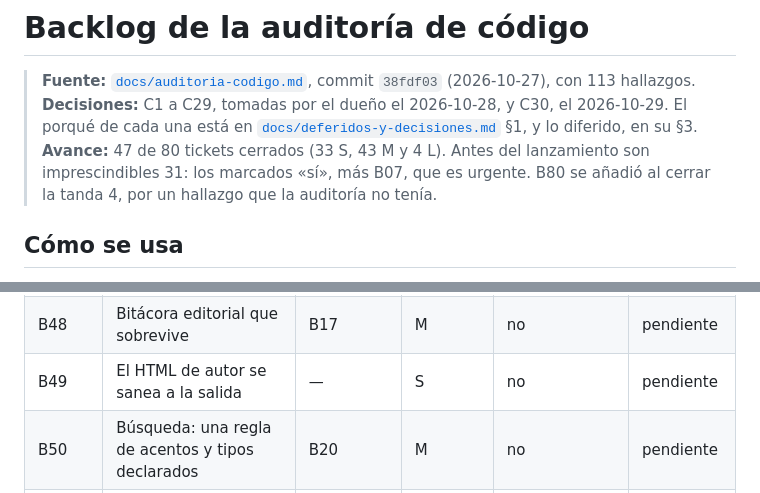
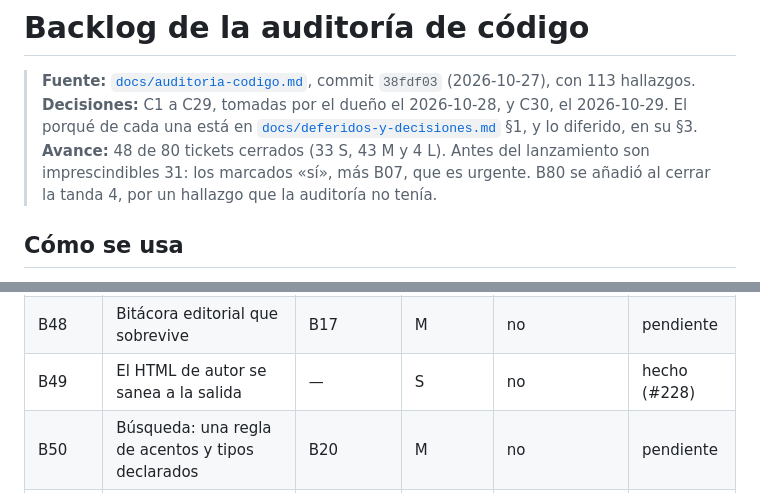
Before and after one commit to FabianMalferMix/revista-rdv, a Markdown page: docs/backlog-codigo.md, 2 parts joined by grey strips. Rendered like a GitHub page.

Commit message:
html-de-autor-a-la-salida: B49, hecho en el backlog (#228)
Co-Authored-By: Claude Opus 5.5 <noreply@anthropic.com>

```diff
--- a/docs/backlog-codigo.md
+++ b/docs/backlog-codigo.md
@@ -2,7 +2,7 @@
 
 > **Fuente:** [`docs/auditoria-codigo.md`](auditoria-codigo.md), commit `38fdf03` (2026-10-27), con 113 hallazgos.
 > **Decisiones:** C1 a C29, tomadas por el dueño el 2026-10-28, y C30, el 2026-10-29. El porqué de cada una está en [`docs/deferidos-y-decisiones.md`](deferidos-y-decisiones.md) §1, y lo diferido, en su §3.
-> **Avance:** 47 de 80 tickets cerrados (33 S, 43 M y 4 L). Antes del lanzamiento son imprescindibles 31: los marcados «sí», más B07, que es urgente. B80 se añadió al cerrar la tanda 4, por un hallazgo que la auditoría no tenía.
+> **Avance:** 48 de 80 tickets cerrados (33 S, 43 M y 4 L). Antes del lanzamiento son imprescindibles 31: los marcados «sí», más B07, que es urgente. B80 se añadió al cerrar la tanda 4, por un hallazgo que la auditoría no tenía.
 
 ## Cómo se usa
 
@@ -132,7 +132,7 @@
 | B46 | Lo publicado no se pierde al borrar | — | M | no | pendiente |
 | B47 | Comandos de mantenimiento que avisan | — | S | no | hecho (#226) |
 | B48 | Bitácora editorial que sobrevive | B17 | M | no | pendiente |
-| B49 | El HTML de autor se sanea a la salida | — | S | no | pendiente |
+| B49 | El HTML de autor se sanea a la salida | — | S | no | hecho (#228) |
 | B50 | Búsqueda: una regla de acentos y tipos declarados | B20 | M | no | pendiente |
 | B51 | Transcripción de los registros | — | S | no | pendiente |
 | B52 | TinyMCE con la versión en la ruta y lo vendorizado con radar | — | M | no | pendiente |
```
